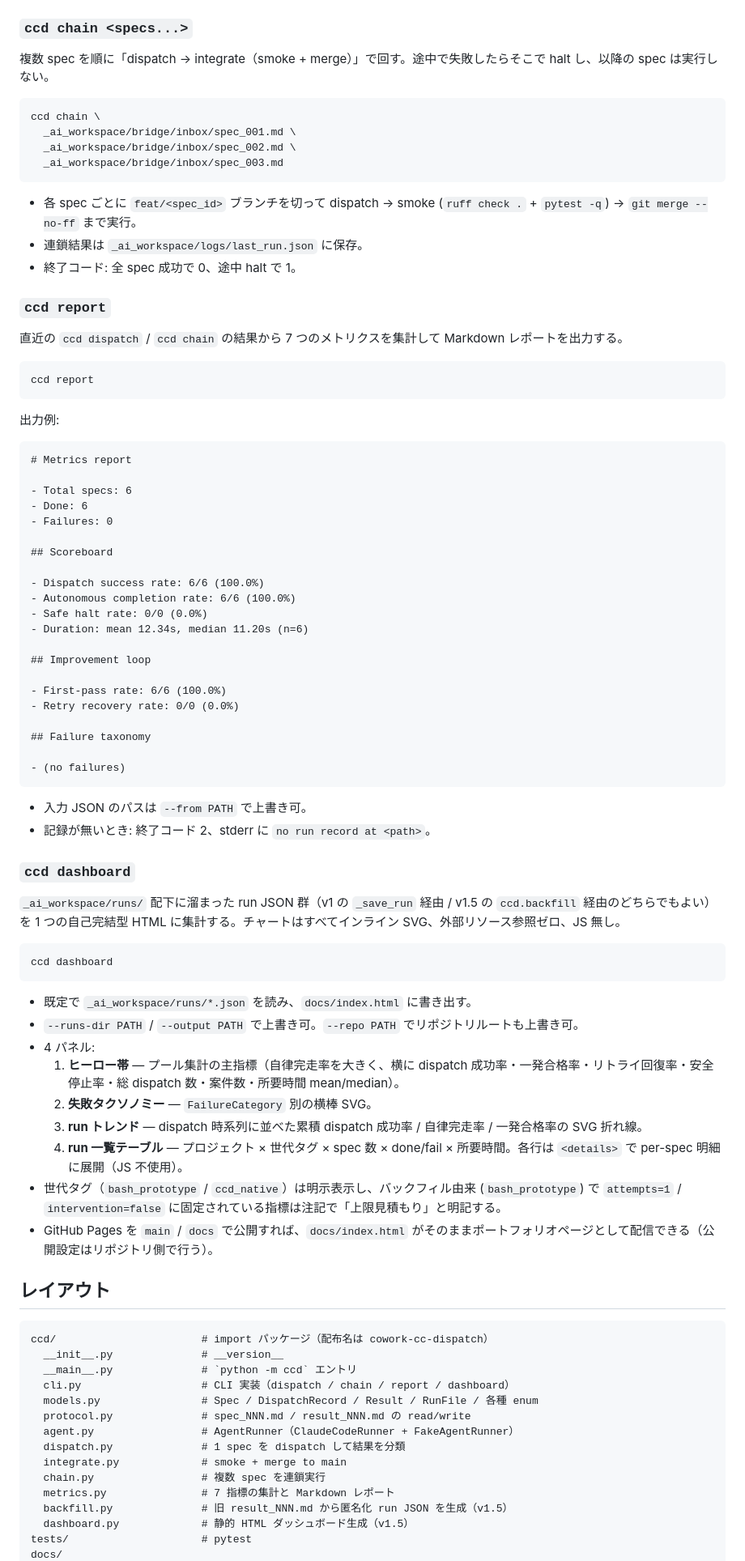
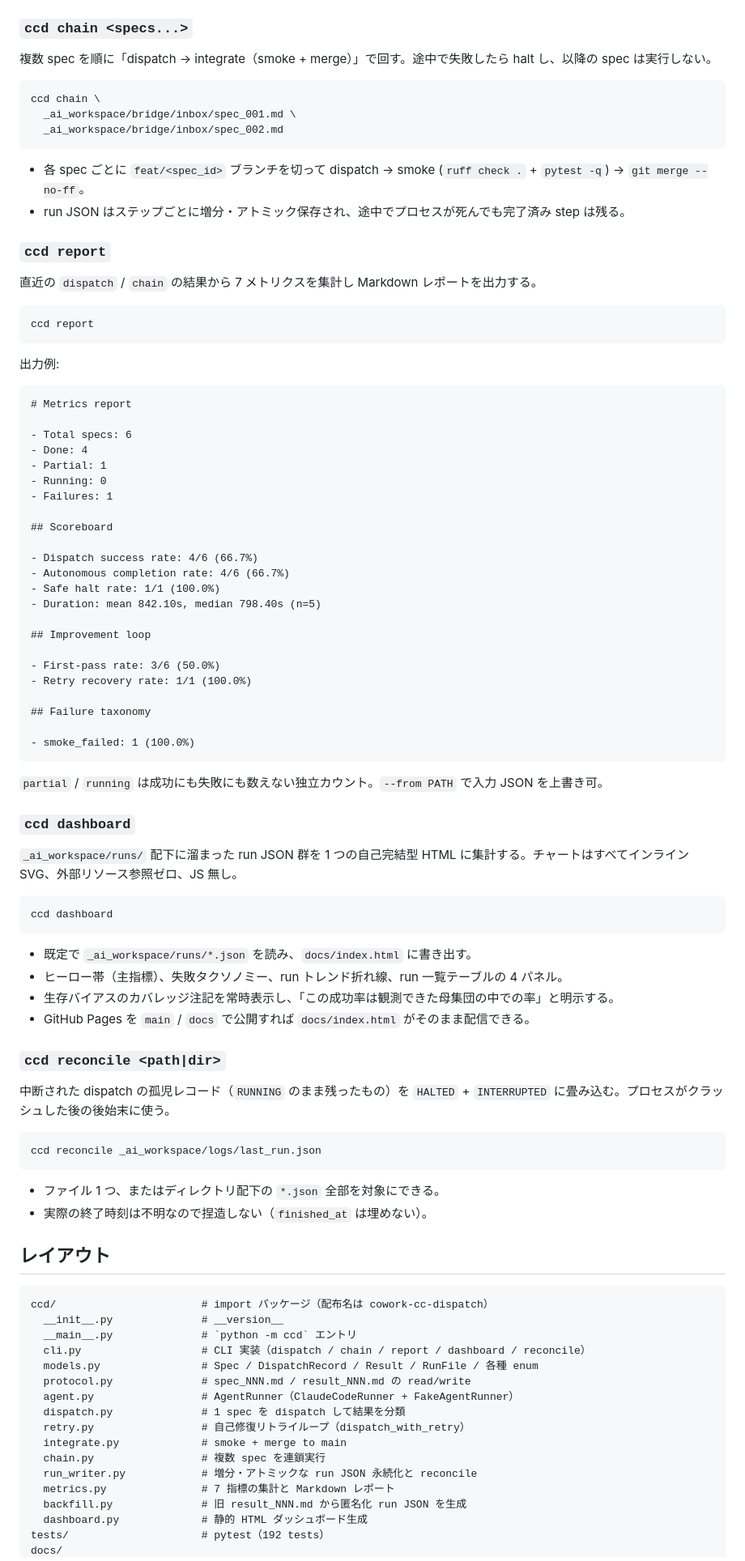
Before and after one commit to kazikimaguro13/Cowork-CC-dispatch, a Markdown page: README.md, the part around one of its changes. Shown at 81% size. Drawn GitHub-style.

Commit message:
docs: refresh README for v0.3.0
- update version (0.3.0) and test count (192)
- document 5th subcommand: ccd reconcile
- add --max-attempts / --timeout flags
- replace all-100% report example with a realistic mixed one
- add retry.py / run_writer.py to the layout
- add 'honest metrics' positioning + feature highlights for readers

````diff
--- a/README.md
+++ b/README.md
@@ -47,22 +74,20 @@ ccd dispatch _ai_workspace/bridge/inbox/spec_001.md
 
 ### `ccd chain <specs...>`
 
-複数 spec を順に「dispatch → integrate（smoke + merge）」で回す。途中で失敗したらそこで halt し、以降の spec は実行しない。
+複数 spec を順に「dispatch → integrate（smoke + merge）」で回す。途中で失敗したら halt し、以降の spec は実行しない。
 
 ```bash
 ccd chain \
   _ai_workspace/bridge/inbox/spec_001.md \
-  _ai_workspace/bridge/inbox/spec_002.md \
-  _ai_workspace/bridge/inbox/spec_003.md
+  _ai_workspace/bridge/inbox/spec_002.md
 ```
 
-- 各 spec ごとに `feat/<spec_id>` ブランチを切って dispatch → smoke (`ruff check .` + `pytest -q`) → `git merge --no-ff` まで実行。
-- 連鎖結果は `_ai_workspace/logs/last_run.json` に保存。
-- 終了コード: 全 spec 成功で 0、途中 halt で 1。
+- 各 spec ごとに `feat/<spec_id>` ブランチを切って dispatch → smoke (`ruff check .` + `pytest -q`) → `git merge --no-ff`。
+- run JSON はステップごとに増分・アトミック保存され、途中でプロセスが死んでも完了済み step は残る。
 
 ### `ccd report`
 
-直近の `ccd dispatch` / `ccd chain` の結果から 7 つのメトリクスを集計して Markdown レポートを出力する。
+直近の `dispatch` / `chain` の結果から 7 メトリクスを集計し Markdown レポートを出力する。
 
 ```bash
 ccd report
@@ -74,46 +99,53 @@ ccd report
 # Metrics report
 
 - Total specs: 6
-- Done: 6
-- Failures: 0
+- Done: 4
+- Partial: 1
+- Running: 0
+- Failures: 1
 
 ## Scoreboard
 
-- Dispatch success rate: 6/6 (100.0%)
-- Autonomous completion rate: 6/6 (100.0%)
-- Safe halt rate: 0/0 (0.0%)
-- Duration: mean 12.34s, median 11.20s (n=6)
+- Dispatch success rate: 4/6 (66.7%)
+- Autonomous completion rate: 4/6 (66.7%)
+- Safe halt rate: 1/1 (100.0%)
+- Duration: mean 842.10s, median 798.40s (n=5)
 
 ## Improvement loop
 
-- First-pass rate: 6/6 (100.0%)
-- Retry recovery rate: 0/0 (0.0%)
+- First-pass rate: 3/6 (50.0%)
+- Retry recovery rate: 1/1 (100.0%)
 
 ## Failure taxonomy
 
-- (no failures)
+- smoke_failed: 1 (100.0%)
 ```
 
-- 入力 JSON のパスは `--from PATH` で上書き可。
-- 記録が無いとき: 終了コード 2、stderr に `no run record at <path>`。
+`partial` / `running` は成功にも失敗にも数えない独立カウント。`--from PATH` で入力 JSON を上書き可。
 
 ### `ccd dashboard`
 
-`_ai_workspace/runs/` 配下に溜まった run JSON 群（v1 の `_save_run` 経由 / v1.5 の `ccd.backfill` 経由のどちらでもよい）を 1 つの自己完結型 HTML に集計する。チャートはすべてインライン SVG、外部リソース参照ゼロ、JS 無し。
+`_ai_workspace/runs/` 配下に溜まった run JSON 群を 1 つの自己完結型 HTML に集計する。チャートはすべてインライン SVG、外部リソース参照ゼロ、JS 無し。
 
 ```bash
 ccd dashboard
 ```
 
 - 既定で `_ai_workspace/runs/*.json` を読み、`docs/index.html` に書き出す。
-- `--runs-dir PATH` / `--output PATH` で上書き可。`--repo PATH` でリポジトリルートも上書き可。
-- 4 パネル:
-  1. **ヒーロー帯** — プール集計の主指標（自律完走率を大きく、横に dispatch 成功率・一発合格率・リトライ回復率・安全停止率・総 dispatch 数・案件数・所要時間 mean/median）。
-  2. **失敗タクソノミー** — `FailureCategory` 別の横棒 SVG。
-  3. **run トレンド** — dispatch 時系列に並べた累積 dispatch 成功率 / 自律完走率 / 一発合格率の SVG 折れ線。
-  4. **run 一覧テーブル** — プロジェクト × 世代タグ × spec 数 × done/fail × 所要時間。各行は `<details>` で per-spec 明細に展開（JS 不使用）。
-- 世代タグ（`bash_prototype` / `ccd_native`）は明示表示し、バックフィル由来 (`bash_prototype`) で `attempts=1` / `intervention=false` に固定されている指標は注記で「上限見積もり」と明記する。
-- GitHub Pages を `main` / `docs` で公開すれば、`docs/index.html` がそのままポートフォリオページとして配信できる（公開設定はリポジトリ側で行う）。
+- ヒーロー帯（主指標）、失敗タクソノミー、run トレンド折れ線、run 一覧テーブルの 4 パネル。
+- 生存バイアスのカバレッジ注記を常時表示し、「この成功率は観測できた母集団の中での率」と明示する。
+- GitHub Pages を `main` / `docs` で公開すれば `docs/index.html` がそのまま配信できる。
+
+### `ccd reconcile <path|dir>`
+
+中断された dispatch の孤児レコード（`RUNNING` のまま残ったもの）を `HALTED` + `INTERRUPTED` に畳み込む。プロセスがクラッシュした後の後始末に使う。
+
+```bash
+ccd reconcile _ai_workspace/logs/last_run.json
+```
+
+- ファイル 1 つ、またはディレクトリ配下の `*.json` 全部を対象にできる。
+- 実際の終了時刻は不明なので捏造しない（`finished_at` は埋めない）。
 
 ## レイアウト
 
@@ -121,15 +153,17 @@ ccd dashboard
 ccd/                       # import パッケージ（配布名は cowork-cc-dispatch）
   __init__.py              # __version__
   __main__.py              # `python -m ccd` エントリ
-  cli.py                   # CLI 実装（dispatch / chain / report / dashboard）
+  cli.py                   # CLI 実装（dispatch / chain / report / dashboard / reconcile）
   models.py                # Spec / DispatchRecord / Result / RunFile / 各種 enum
   protocol.py              # spec_NNN.md / result_NNN.md の read/write
   agent.py                 # AgentRunner（ClaudeCodeRunner + FakeAgentRunner）
   dispatch.py              # 1 spec を dispatch して結果を分類
+  retry.py                 # 自己修復リトライループ（dispatch_with_retry）
   integrate.py             # smoke + merge to main
   chain.py                 # 複数 spec を連鎖実行
+  run_writer.py            # 増分・アトミックな run JSON 永続化と reconcile
   metrics.py               # 7 指標の集計と Markdown レポート
-  backfill.py              # 旧 result_NNN.md から匿名化 run JSON を生成（v1.5）
-  dashboard.py             # 静的 HTML ダッシュボード生成（v1.5）
-tests/                     # pytest
+  backfill.py              # 旧 result_NNN.md から匿名化 run JSON を生成
+  dashboard.py             # 静的 HTML ダッシュボード生成
+tests/                     # pytest（192 tests）
 docs/
````
Also changed, not shown: other parts of README.md (+37 -10 lines).
